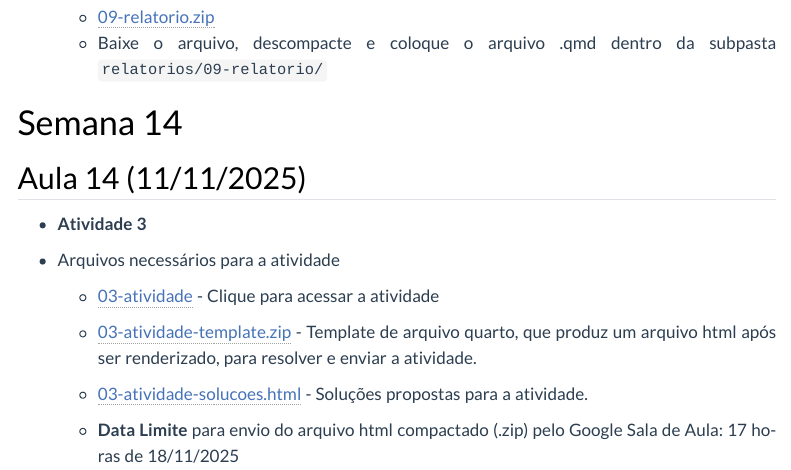
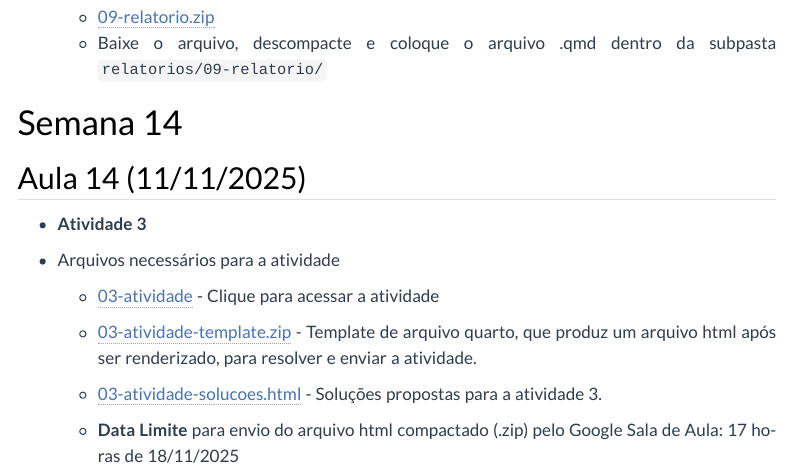
Before and after one commit to washingtonsilva/site_mpa_ecnt2025, a Quarto document (cronograma.qmd): the page in a window 1100 px wide, from 14840 px down. Rendered offline with R 4.5, knitr and Pandoc in place of Quarto, with nearby package versions; menus at the side of the page are left out.

```diff
--- a/cronograma.qmd
+++ b/cronograma.qmd
@@ -609,6 +609,6 @@
   - [03-atividade-template.zip](arquivos/03-atividade-template.zip) - Template de arquivo quarto,
   que produz um arquivo html após ser renderizado, para resolver e enviar a atividade.
   - [03-atividade-solucoes.html](arquivos/03-atividade-solucoes.html){target="_blank"} - Soluções propostas para a
-  atividade.
+  atividade 3.
 
   - **Data Limite** para envio do arquivo html compactado (.zip) pelo Google Sala de Aula: 17 horas de 18/11/2025
```
Also changed, not shown: docs/search.json, 1 other file.
